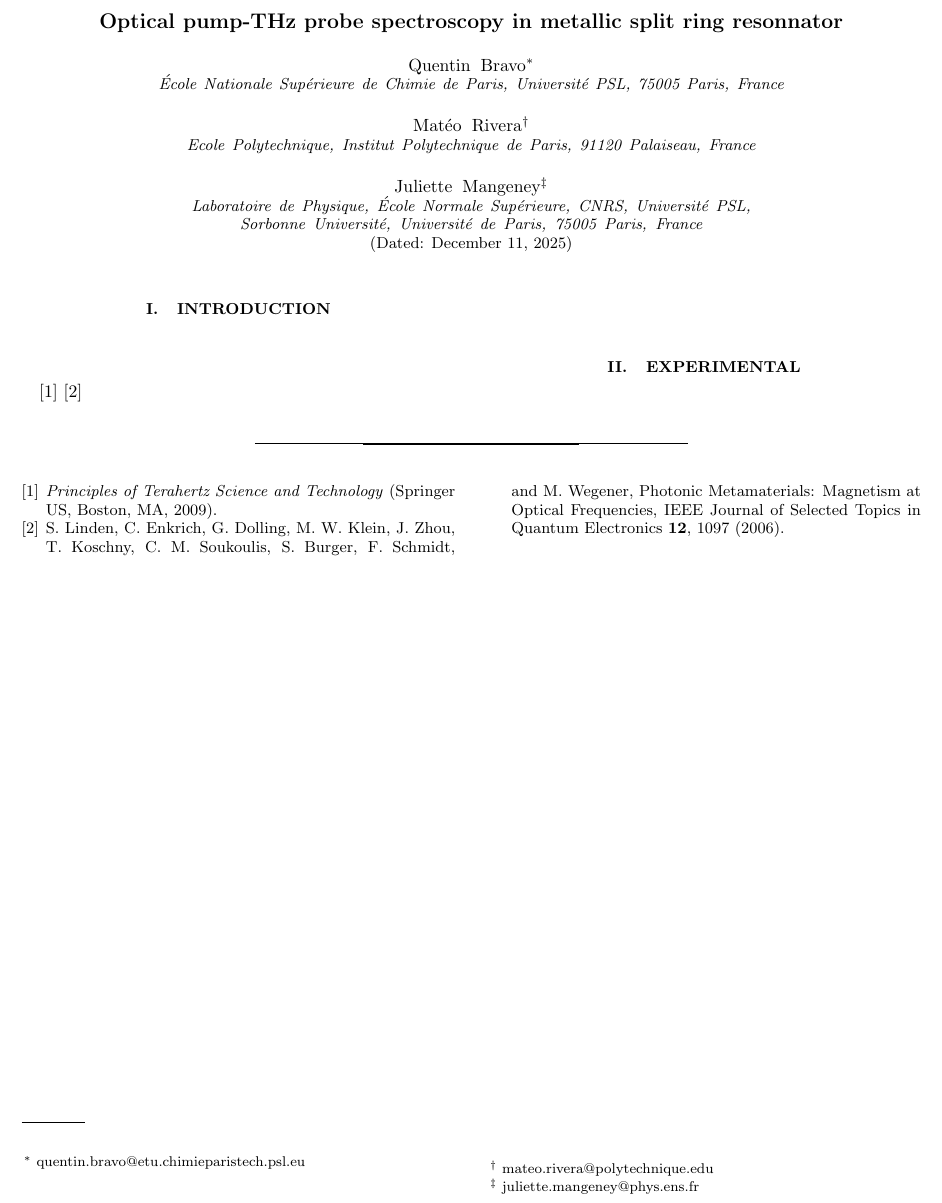
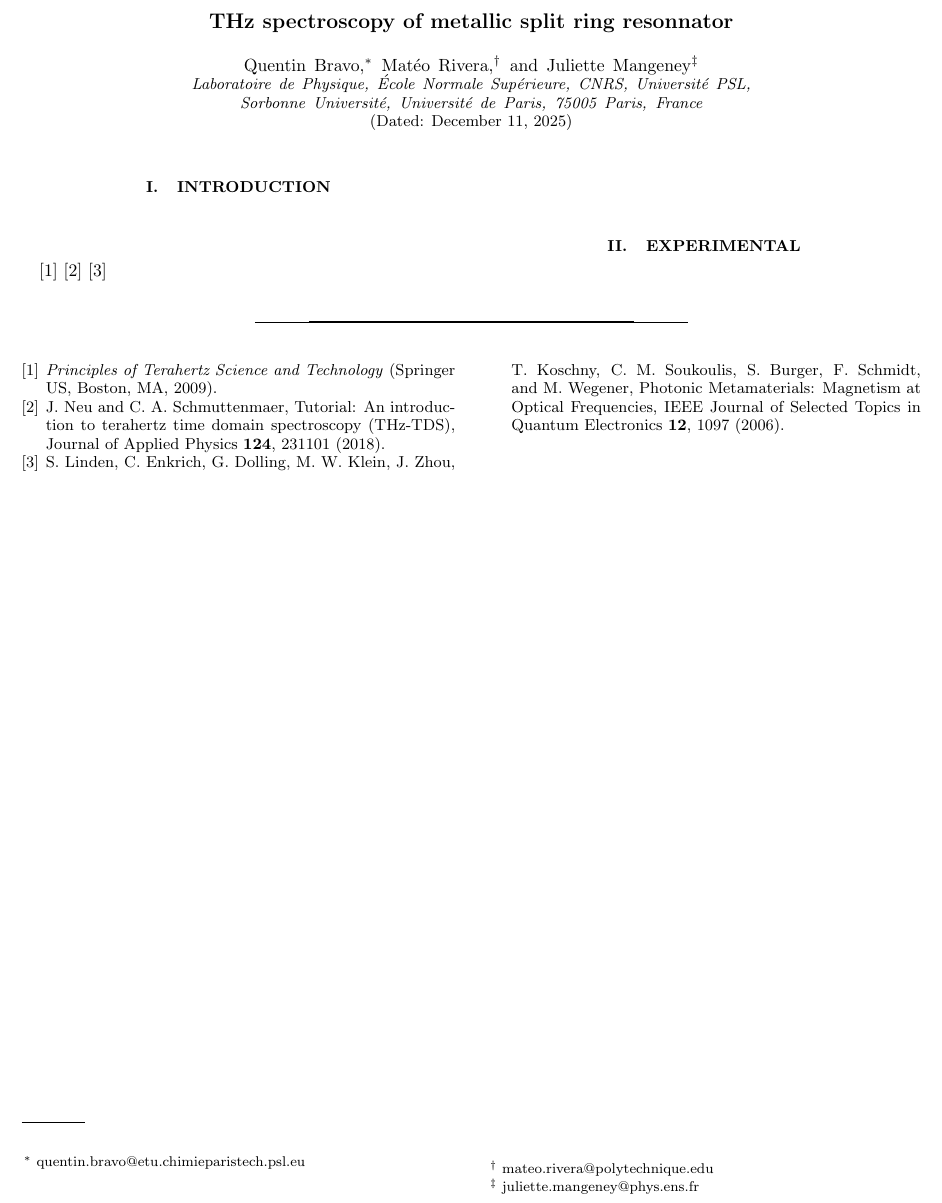
Before and after one commit to CeType/TP_THz_Split_Ring_Resonators, a LaTeX paper (THz_Resonator.tex): part of the page, cut so that both start at the same text. Compiled offline with pdfLaTeX.

Commit message:
correction bibliography

```diff
--- a/THz_Resonator.tex
+++ b/THz_Resonator.tex
@@ -4,21 +4,18 @@
 \begin{document}
 
 %Title of paper
-\title{Optical pump-THz probe spectroscopy in metallic split ring resonnator}
+\title{THz spectroscopy of metallic split ring resonnator}
 
 %\author section
 \author{Quentin Bravo\thanks{This work was supported by the XYZ Foundation.}}
 \email{quentin.bravo@etu.chimieparistech.psl.eu}
-\affiliation{École Nationale Supérieure de Chimie de Paris,
-Université PSL, 75005 Paris, France}
-%\affiliation{Laboratoire de Physique, École Normale Supérieure,
-%CNRS, Université PSL, Sorbonne Université, Université de Paris, 75005 Paris, France}
+\affiliation{Laboratoire de Physique, École Normale Supérieure,
+CNRS, Université PSL, Sorbonne Université, Université de Paris, 75005 Paris, France}
 
 \author{Matéo Rivera}
 \email{mateo.rivera@polytechnique.edu}
-\affiliation{Ecole Polytechnique, Institut Polytechnique de Paris, 91120 Palaiseau, France}
-%\affiliation{Laboratoire de Physique, École Normale Supérieure,
-%CNRS, Université PSL, Sorbonne Université, Université de Paris, 75005 Paris, France}
+\affiliation{Laboratoire de Physique, École Normale Supérieure,
+CNRS, Université PSL, Sorbonne Université, Université de Paris, 75005 Paris, France}
 
 \author{Juliette Mangeney}
 \email{juliette.mangeney@phys.ens.fr}
@@ -44,6 +41,7 @@ CNRS, Université PSL, Sorbonne Université, Université de Paris, 75005 Paris,
 % References should be done using the \cite, \ref, and \label commands
 \section{Introduction}
 \cite{PrinciplesTerahertzScience2009}
+\cite{neuTutorialIntroductionTerahertz2018}
 \cite{lindenPhotonicMetamaterialsMagnetism2006a}
 \\
 \section{Experimental}
```
Also changed, not shown: THz_Resonator.bib (+4 -2 lines), README.md.
